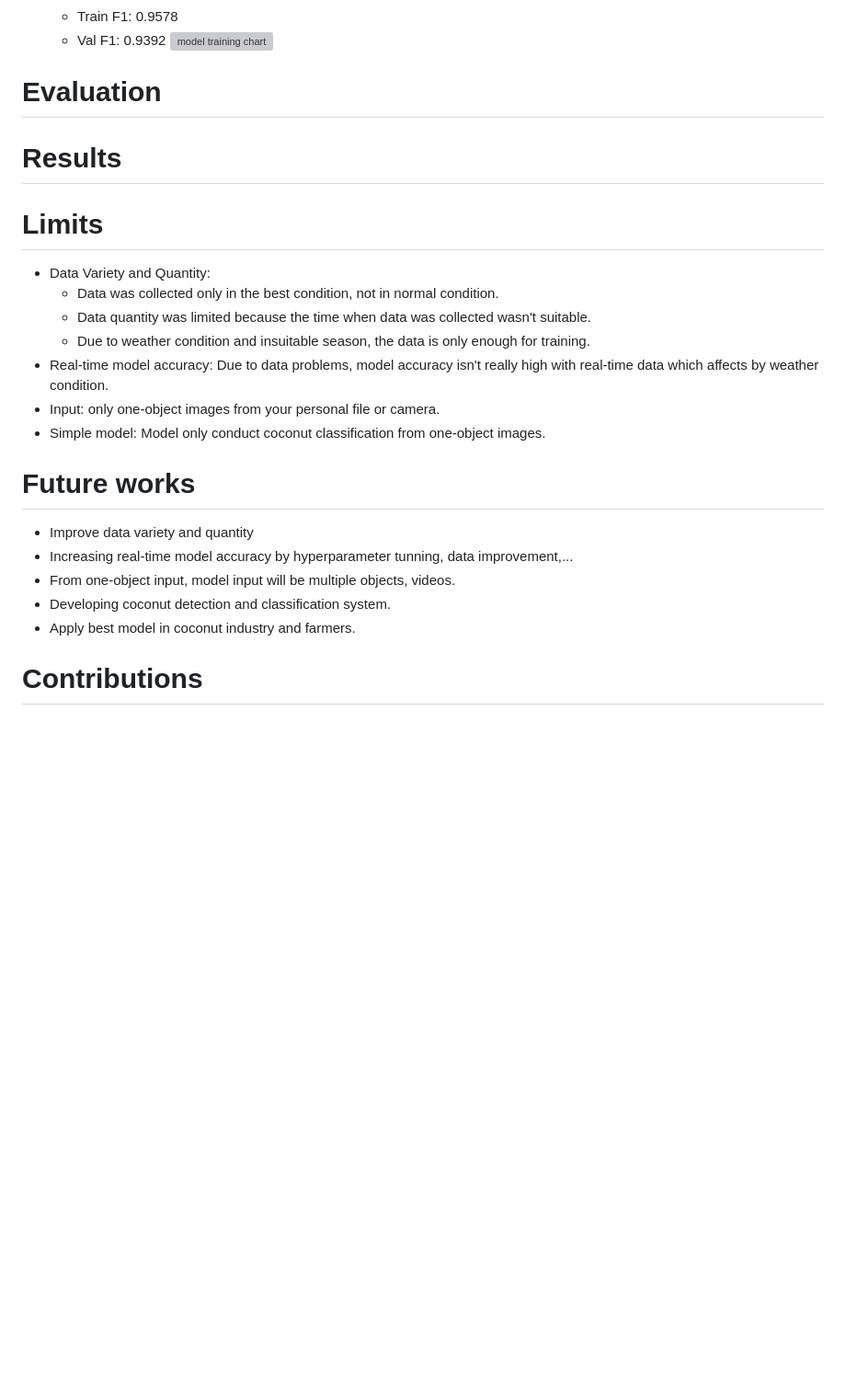
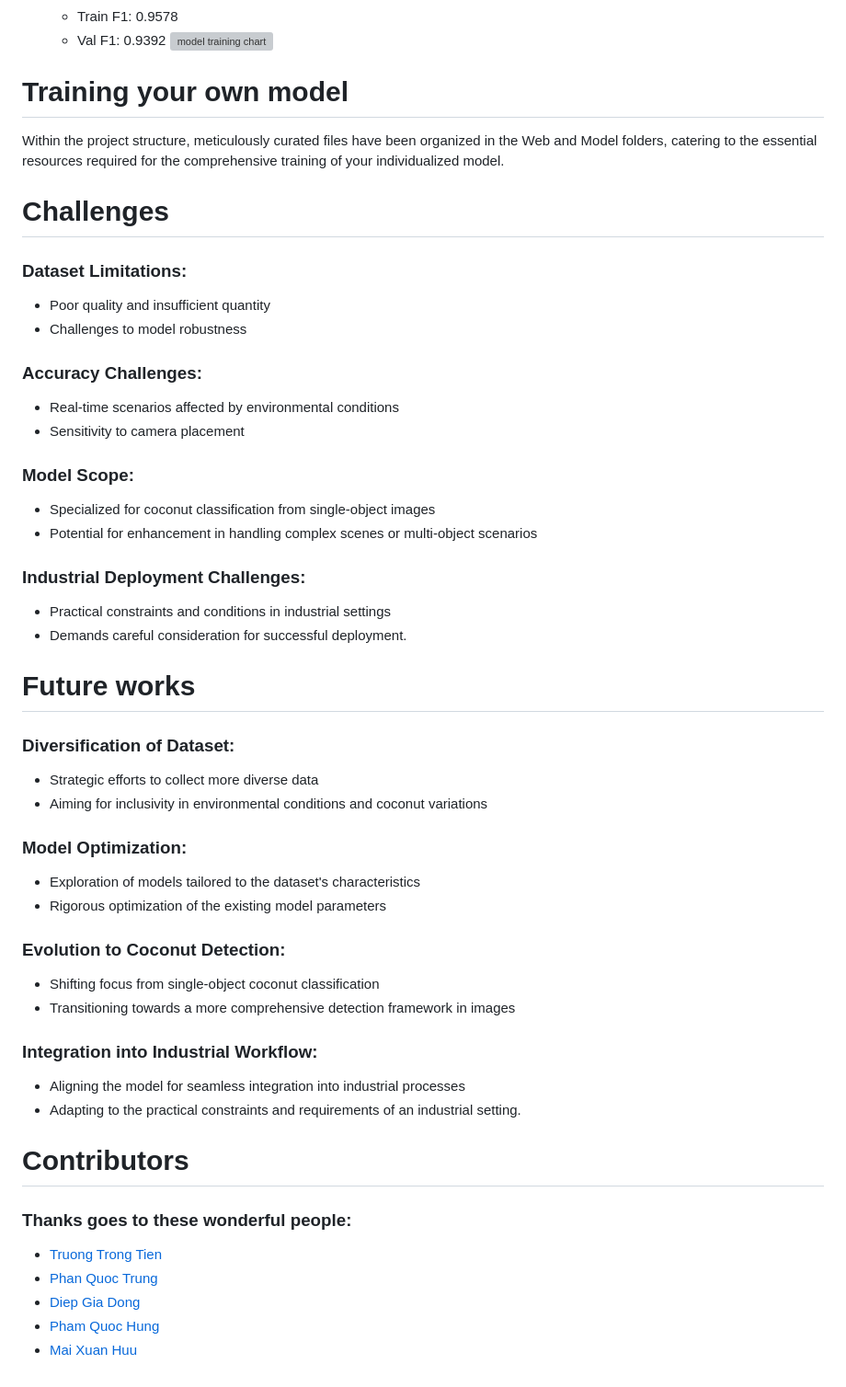
Before and after one commit to TruongTrongTien/Coconut-Mature-Classification, a Markdown page: README.md, the part around one of its changes. Shown at 92% size. GitHub-like rendering; blank space fills up the shorter version; grey boxes are pictures that could not be loaded.

```diff
--- a/README.md
+++ b/README.md
@@ -128,22 +145,42 @@ Cross Entropy Loss
     * Val F1: 0.9392
 ![model training chart](https://github.com/TruongTrongTien/Coconut-Mature-Classification/assets/121301557/e9dc1fce-8e8e-4893-b81e-84b6979e1562)
 
-# Evaluation
-# Results
-# Limits
-* Data Variety and Quantity:
-   * Data was collected only in the best condition, not in normal condition.
-   * Data quantity was limited because the time when data was collected wasn't suitable.
-   * Due to weather condition and insuitable season, the data is only enough for training.
-* Real-time model accuracy: Due to data problems, model accuracy isn't really high with real-time data which affects by weather condition.
-* Input: only one-object images from your personal file or camera.
-* Simple model: Model only conduct coconut classification from one-object images.
+# Training your own model
+Within the project structure, meticulously curated files have been organized in the Web and Model folders, catering to the essential resources required for the comprehensive training of your individualized model.
+
+# Challenges
+### Dataset Limitations:
+* Poor quality and insufficient quantity
+* Challenges to model robustness
+### Accuracy Challenges:
+* Real-time scenarios affected by environmental conditions
+* Sensitivity to camera placement
+### Model Scope:
+* Specialized for coconut classification from single-object images
+* Potential for enhancement in handling complex scenes or multi-object scenarios
+### Industrial Deployment Challenges:
+* Practical constraints and conditions in industrial settings
+* Demands careful consideration for successful deployment.
 
 # Future works
-* Improve data variety and quantity
-* Increasing real-time model accuracy by hyperparameter tunning, data improvement,...
-* From one-object input, model input will be multiple objects, videos.
-* Developing coconut detection and classification system.
-* Apply best model in coconut industry and farmers.
+### Diversification of Dataset:
+* Strategic efforts to collect more diverse data
+* Aiming for inclusivity in environmental conditions and coconut variations
+### Model Optimization:
+* Exploration of models tailored to the dataset's characteristics
+* Rigorous optimization of the existing model parameters
+### Evolution to Coconut Detection:
+* Shifting focus from single-object coconut classification
+* Transitioning towards a more comprehensive detection framework in images
+### Integration into Industrial Workflow:
+* Aligning the model for seamless integration into industrial processes
+* Adapting to the practical constraints and requirements of an industrial setting.
 
-# Contributions
+# Contributors
+
+### Thanks goes to these wonderful people:
+* [Truong Trong Tien](https://github.com/TruongTrongTien)
+* [Phan Quoc Trung](https://github.com/PhanQuocTrung18)
+* [Diep Gia Dong](https://github.com/DiepDong)
+* [Pham Quoc Hung](https://github.com/Hungpham03)
+* [Mai Xuan Huu](https://github.com/MaiXuanHuu)
```
Also changed, not shown: other parts of README.md (+48 -31 lines).
